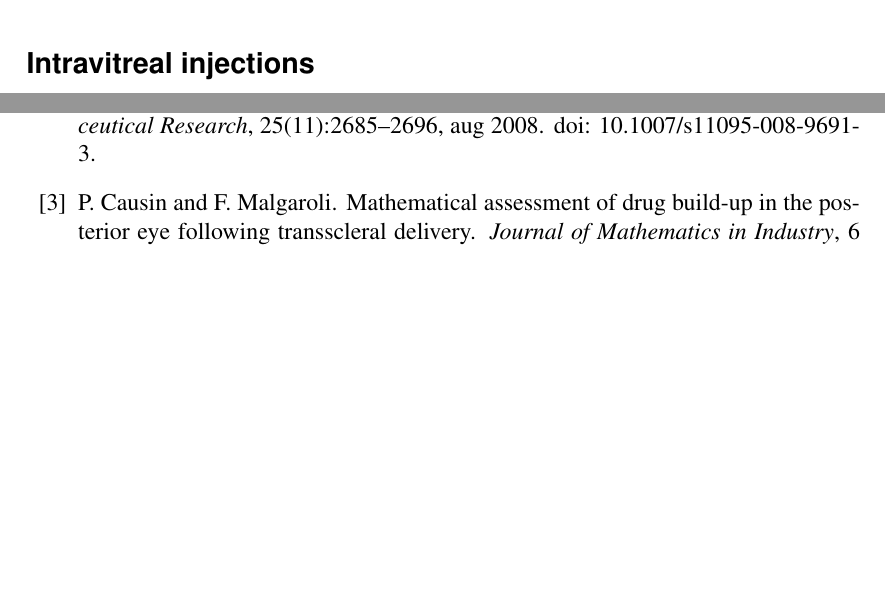
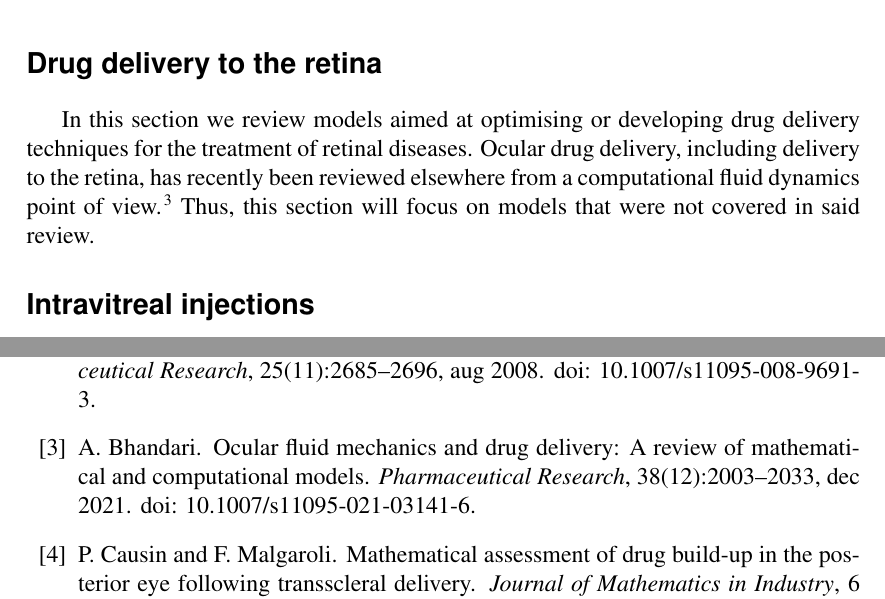
Before and after one commit to remihndz/Review-Paper-Progress-in-Biomedical-Engineering, a LaTeX document (7_Drug_Delivery/section-7.tex, which reads 7_Drug_Delivery/section-7.bib): two parts of pages 1 and 5 of 8, joined at a grey line, cut at the place of the change, the shorter picture padded with empty space. Compiled offline with pdfLaTeX.

Commit message:
Added the introduction lines.

```diff
--- a/7_Drug_Delivery/section-7.bib
+++ b/7_Drug_Delivery/section-7.bib
@@ -352 +355,11 @@
+  title     = {Ocular Fluid Mechanics and Drug Delivery: A Review of Mathematical and Computational Models},
+  year      = {2021},
+  month     = {dec},
+  number    = {12},
+  pages     = {2003--2033},
+  volume    = {38},
+  doi       = {10.1007/s11095-021-03141-6},
+  publisher = {Springer Science and Business Media {LLC}},
+}
+
 @Comment{jabref-meta: databaseType:bibtex;}
--- a/7_Drug_Delivery/section-7.tex
+++ b/7_Drug_Delivery/section-7.tex
@@ -22,6 +22,12 @@
 \usepackage{tcolorbox}
 
 \begin{document}
+
+\section*{Drug delivery to the retina}
+
+In this section we review models aimed at optimising or developing drug delivery techniques for the treatment of retinal diseases.
+Ocular drug delivery, including delivery to the retina, has recently been reviewed elsewhere from a computational fluid dynamics point of view.~\cite{Bhandari_2021}
+Thus, this section will focus on models that were not covered in said review.
 
 \subsection*{Intravitreal injections}
 
```
Also changed, not shown: 7_Drug_Delivery/section-7.pdf (added), 7_Drug_Delivery/section-7.bib (3 more changed lines).
